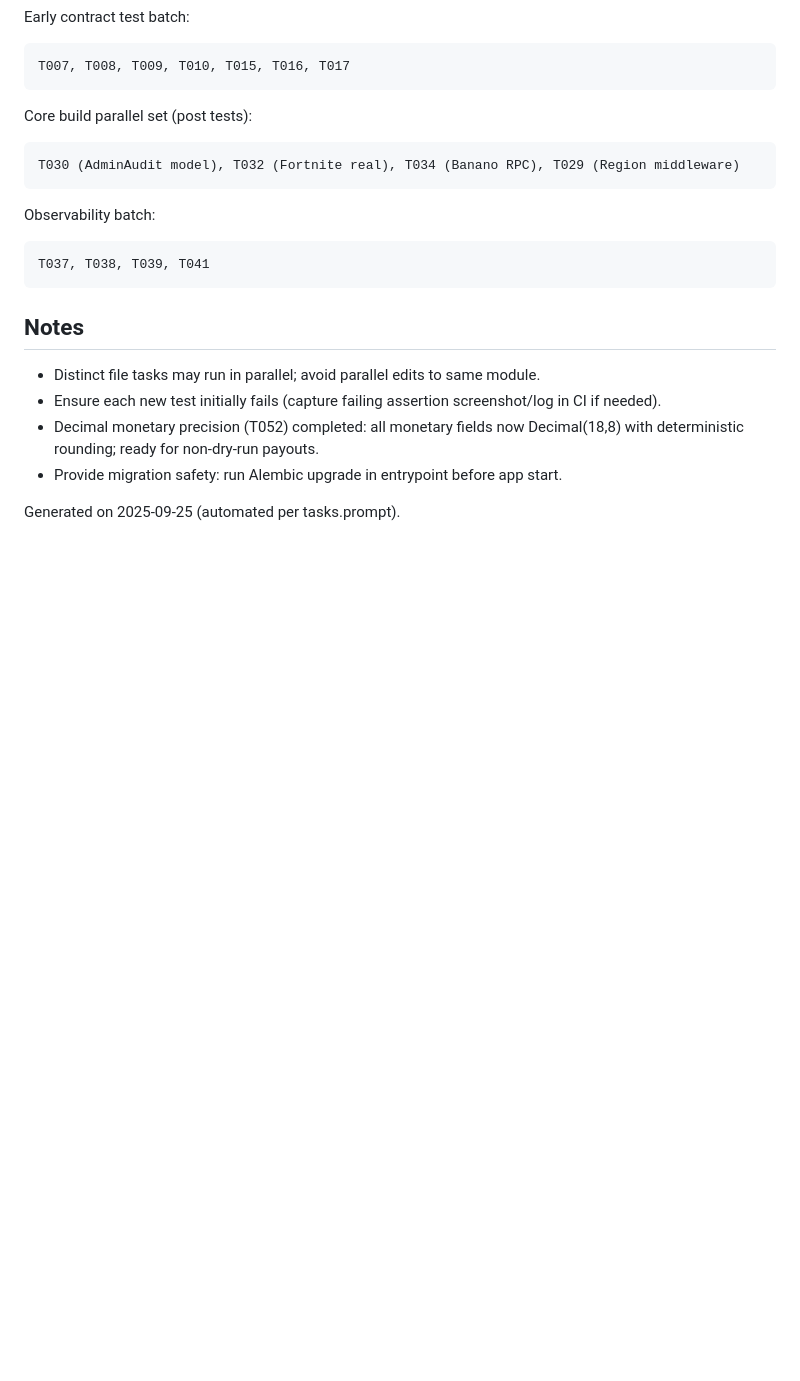
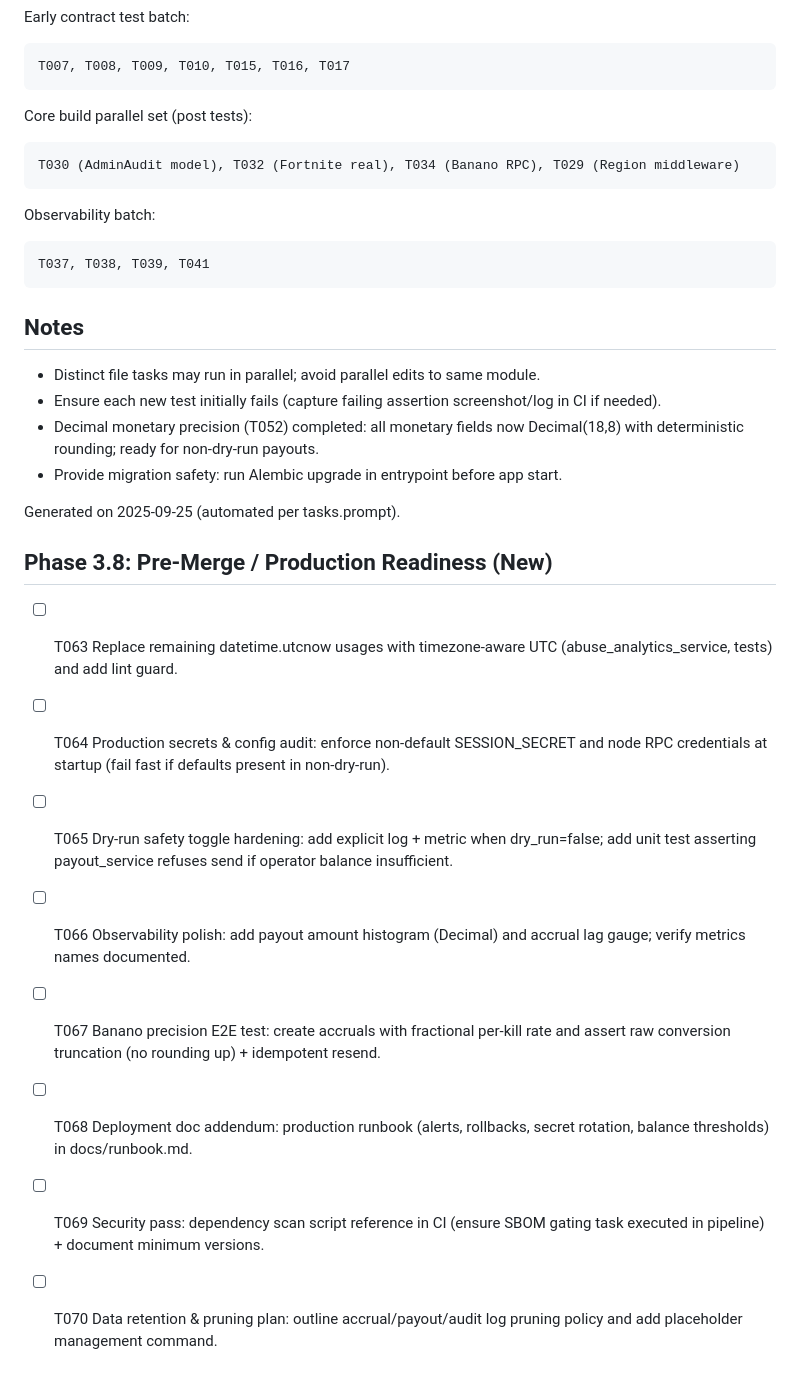
Before and after one commit to mconstant/pay2slay2, a Markdown page: specs/001-pay2slay-faucet/tasks.md, the part around the change. Drawn GitHub-style; blank space fills up the shorter version.

Commit message:
Tasks: Add Phase 3.8 production readiness tasks (T063-T070) prior to merge to main

```diff
--- a/specs/001-pay2slay-faucet/tasks.md
+++ b/specs/001-pay2slay-faucet/tasks.md
@@ -154,3 +154,13 @@ T037, T038, T039, T041
 - Provide migration safety: run Alembic upgrade in entrypoint before app start.
 
 Generated on 2025-09-25 (automated per tasks.prompt).
+
+## Phase 3.8: Pre-Merge / Production Readiness (New)
+- [ ] T063 Replace remaining datetime.utcnow usages with timezone-aware UTC (abuse_analytics_service, tests) and add lint guard.
+- [ ] T064 Production secrets & config audit: enforce non-default SESSION_SECRET and node RPC credentials at startup (fail fast if defaults present in non-dry-run).
+- [ ] T065 Dry-run safety toggle hardening: add explicit log + metric when dry_run=false; add unit test asserting payout_service refuses send if operator balance insufficient.
+- [ ] T066 Observability polish: add payout amount histogram (Decimal) and accrual lag gauge; verify metrics names documented.
+- [ ] T067 Banano precision E2E test: create accruals with fractional per-kill rate and assert raw conversion truncation (no rounding up) + idempotent resend.
+- [ ] T068 Deployment doc addendum: production runbook (alerts, rollbacks, secret rotation, balance thresholds) in docs/runbook.md.
+- [ ] T069 Security pass: dependency scan script reference in CI (ensure SBOM gating task executed in pipeline) + document minimum versions.
+- [ ] T070 Data retention & pruning plan: outline accrual/payout/audit log pruning policy and add placeholder management command.
```
